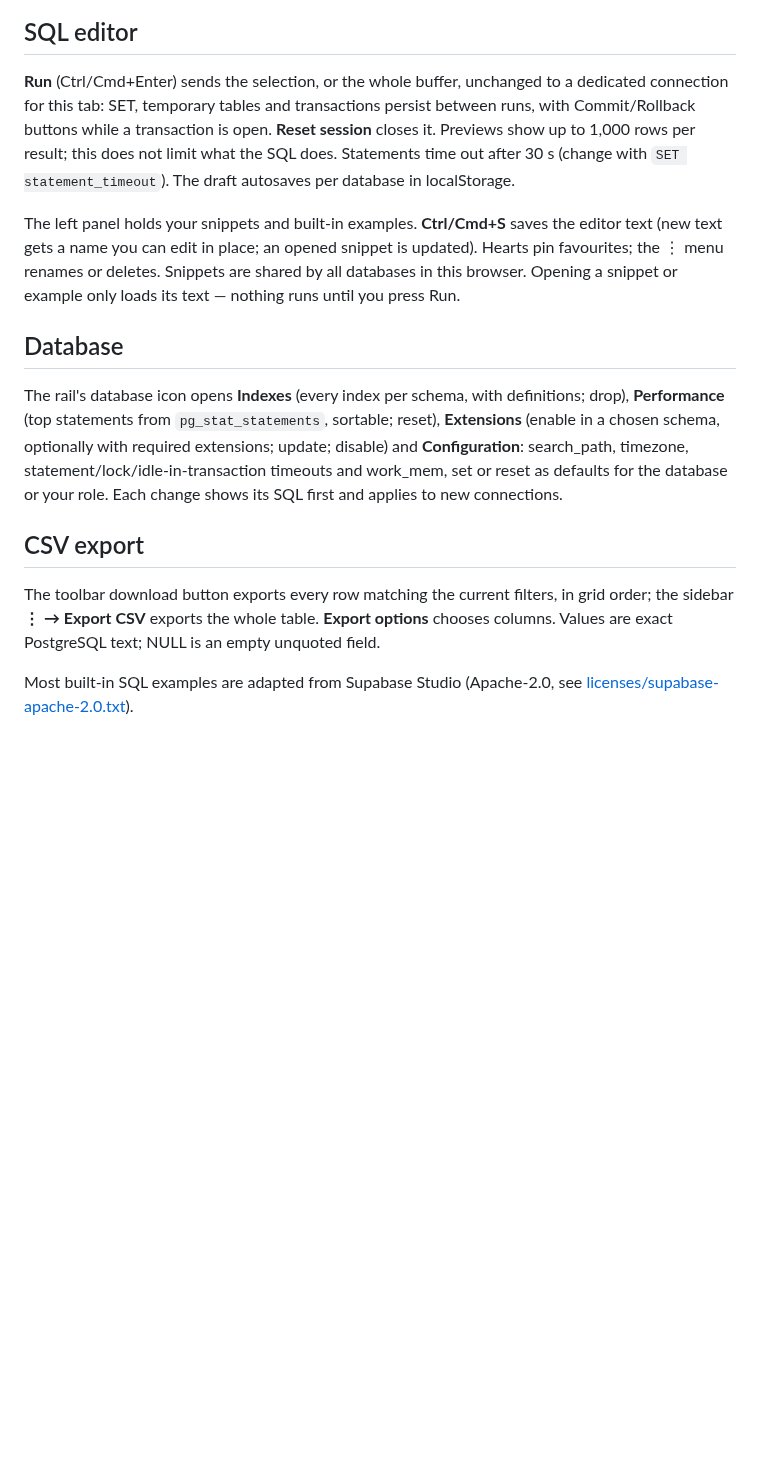
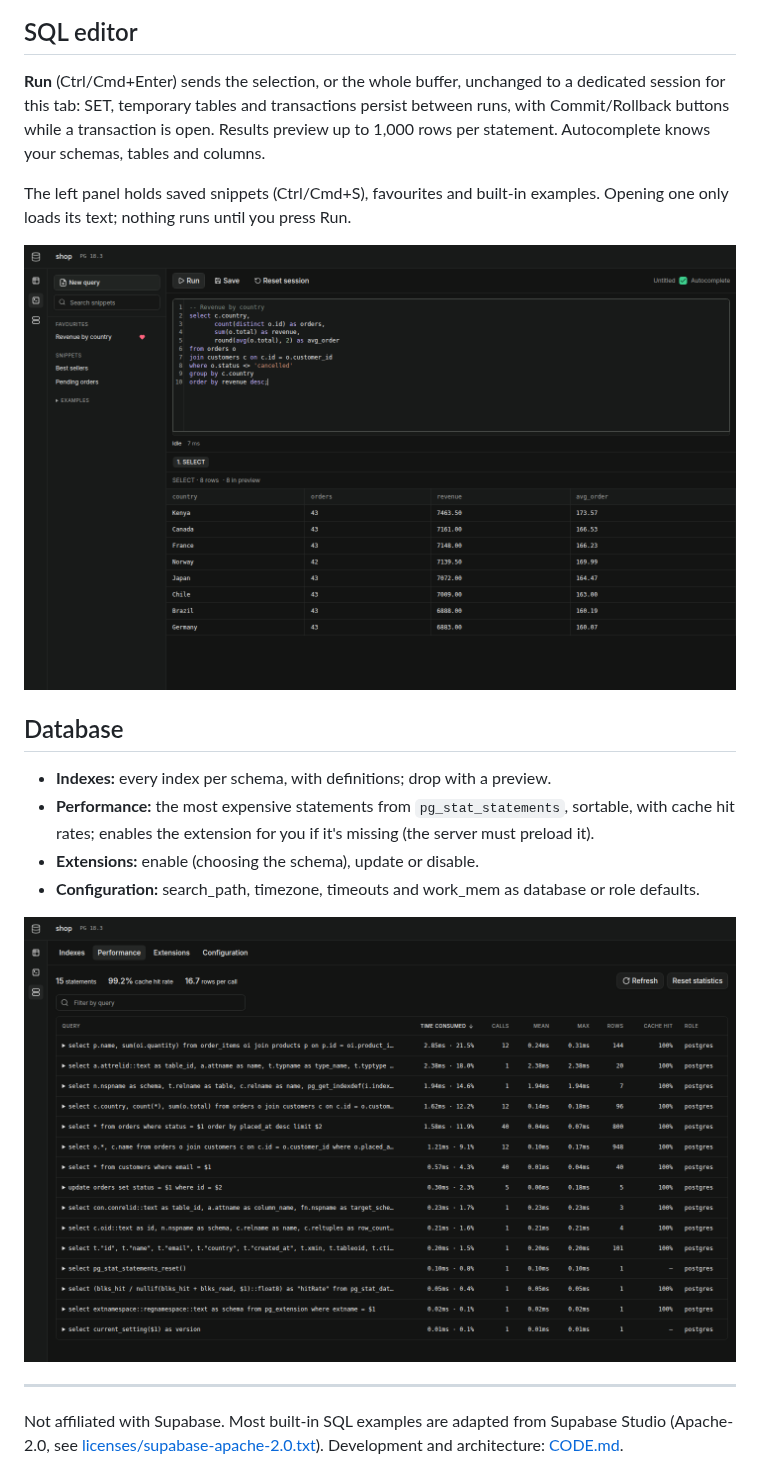
Before and after one commit to xl0/superbase, a Markdown page: README.md, the part around one of its changes. Drawn GitHub-style; pictures changed too: docs/screenshots/performance.png (added), docs/screenshots/sql-editor.png (added); blank space fills up the shorter version.

```diff
--- a/README.md
+++ b/README.md
@@ -65,31 +69,27 @@ using the original sequence. Anything more advanced belongs in the SQL editor.
 ## SQL editor
 
 **Run** (Ctrl/Cmd+Enter) sends the selection, or the whole buffer, unchanged to a dedicated
-connection for this tab: SET, temporary tables and transactions persist between runs, with
-Commit/Rollback buttons while a transaction is open. **Reset session** closes it. Previews show
-up to 1,000 rows per result; this does not limit what the SQL does. Statements time out after
-30 s (change with `SET statement_timeout`). The draft autosaves per database in localStorage.
+session for this tab: SET, temporary tables and transactions persist between runs, with
+Commit/Rollback buttons while a transaction is open. Results preview up to 1,000 rows per
+statement. Autocomplete knows your schemas, tables and columns.
 
-The left panel holds your snippets and built-in examples. **Ctrl/Cmd+S** saves the editor text
-(new text gets a name you can edit in place; an opened snippet is updated). Hearts pin
-favourites; the ⋮ menu renames or deletes. Snippets are shared by all databases in this browser.
-Opening a snippet or example only loads its text — nothing runs until you press Run.
+The left panel holds saved snippets (Ctrl/Cmd+S), favourites and built-in examples. Opening one
+only loads its text; nothing runs until you press Run.
+
+![SQL editor with snippets and results](docs/screenshots/sql-editor.png)
 
 ## Database
 
-The rail's database icon opens **Indexes** (every index per schema, with definitions; drop),
-**Performance** (top statements from `pg_stat_statements`, sortable; reset), **Extensions** (enable in a chosen schema, optionally
-with required extensions; update; disable) and **Configuration**: search_path, timezone,
-statement/lock/idle-in-transaction timeouts and work_mem, set or reset as defaults for the
-database or your role. Each change shows its SQL first and applies to new connections.
+- **Indexes:** every index per schema, with definitions; drop with a preview.
+- **Performance:** the most expensive statements from `pg_stat_statements`, sortable, with
+  cache hit rates; enables the extension for you if it's missing (the server must preload it).
+- **Extensions:** enable (choosing the schema), update or disable.
+- **Configuration:** search_path, timezone, timeouts and work_mem as database or role defaults.
 
-## CSV export
+![Query performance](docs/screenshots/performance.png)
 
-The toolbar download button exports every row matching the current filters, in grid order;
-the sidebar **⋮ → Export CSV** exports the whole table. **Export options** chooses columns.
-Values are exact PostgreSQL text; NULL is an empty unquoted field.
+---
 
-Most built-in SQL examples are adapted from Supabase Studio (Apache-2.0, see
-[licenses/supabase-apache-2.0.txt](licenses/supabase-apache-2.0.txt)).
-
+Not affiliated with Supabase. Most built-in SQL examples are adapted from Supabase Studio
+(Apache-2.0, see [licenses/supabase-apache-2.0.txt](licenses/supabase-apache-2.0.txt)).
 Development and architecture: [CODE.md](CODE.md).
```
Also changed, not shown: other parts of README.md (+47 -43 lines), docs/screenshots/cell-editor.png (added), docs/screenshots/reference-picker.png (added), docs/screenshots/schema-editor.png (added), docs/screenshots/table-editor.png (added).
